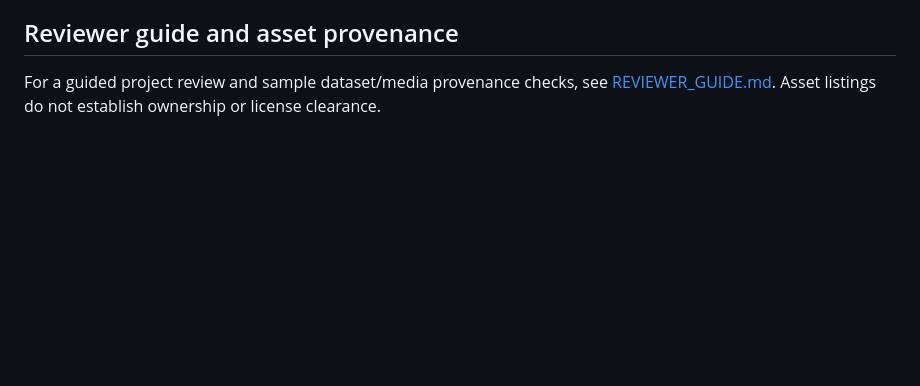
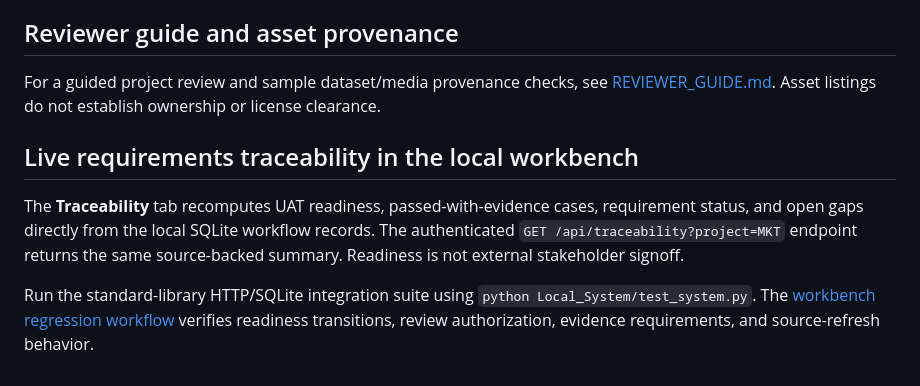
Before and after one commit to JamieChristian22/business-analyst-portfolio, a Markdown page: README.md, the part around the change. Rendered like a GitHub page; blank space fills up the shorter version.

Commit message:
docs: explain validated project functionality and reproducible commands

```diff
--- a/README.md
+++ b/README.md
@@ -613,3 +613,9 @@ See [LICENSE](LICENSE) for the repository license. Third-party code, datasets, i
 ## Reviewer guide and asset provenance
 
 For a guided project review and sample dataset/media provenance checks, see [REVIEWER_GUIDE.md](REVIEWER_GUIDE.md). Asset listings do not establish ownership or license clearance.
+
+## Live requirements traceability in the local workbench
+
+The **Traceability** tab recomputes UAT readiness, passed-with-evidence cases, requirement status, and open gaps directly from the local SQLite workflow records. The authenticated `GET /api/traceability?project=MKT` endpoint returns the same source-backed summary. Readiness is not external stakeholder signoff.
+
+Run the standard-library HTTP/SQLite integration suite using `python Local_System/test_system.py`. The [workbench regression workflow](.github/workflows/ba-workbench-regression.yml) verifies readiness transitions, review authorization, evidence requirements, and source-refresh behavior.
```
